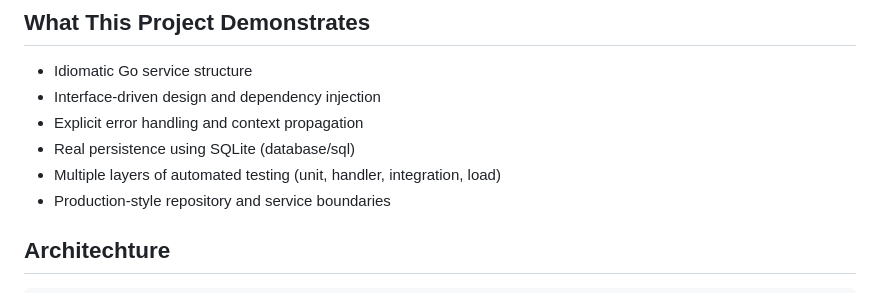
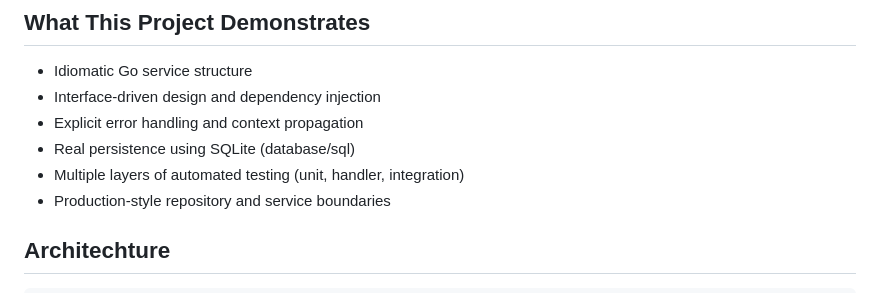
Before and after one commit to v-kuu/mini-marketplace, a Markdown page: README.md, the part around the change. Rendered like a GitHub page.

```diff
--- a/README.md
+++ b/README.md
@@ -11,7 +11,7 @@ The project intentionally focuses on architecture, testability, and correctness
 - Interface-driven design and dependency injection
 - Explicit error handling and context propagation
 - Real persistence using SQLite (database/sql)
-- Multiple layers of automated testing (unit, handler, integration, load)
+- Multiple layers of automated testing (unit, handler, integration)
 - Production-style repository and service boundaries
 
 ## Architechture
```
